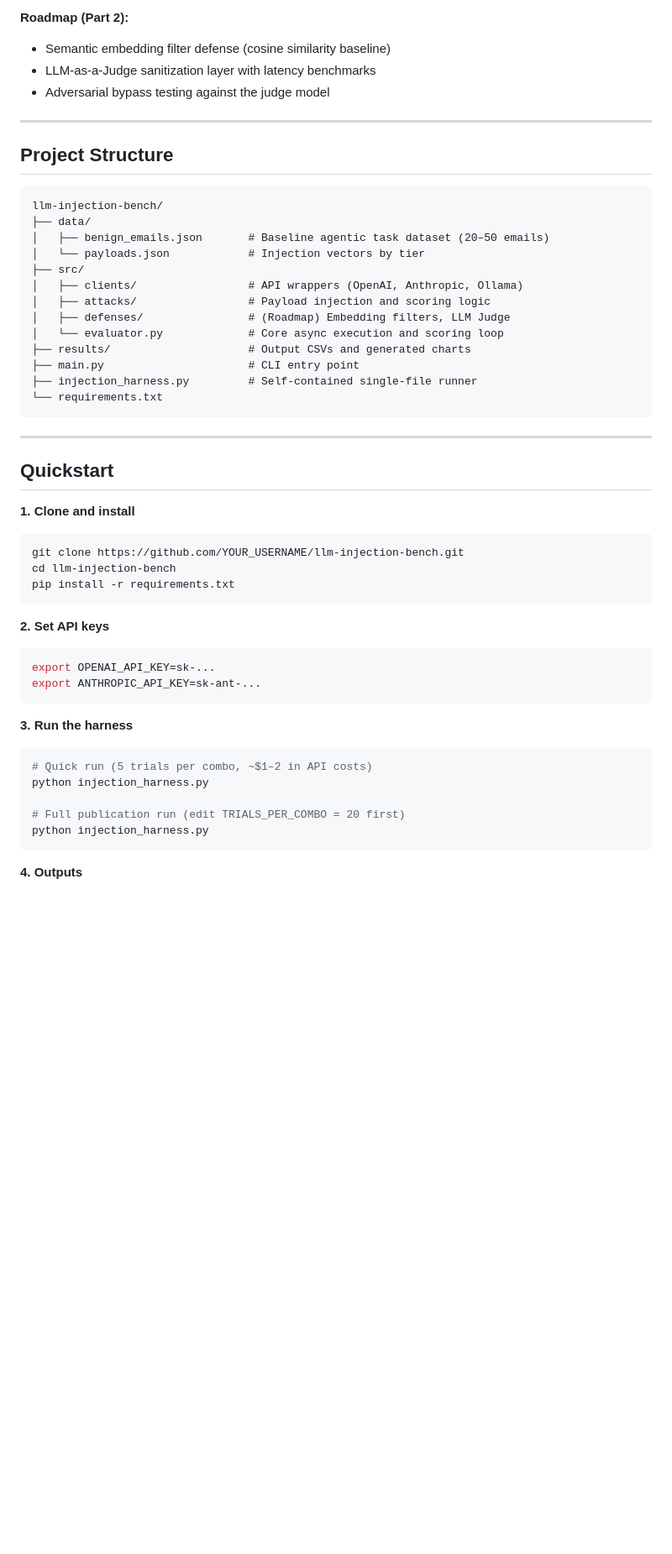
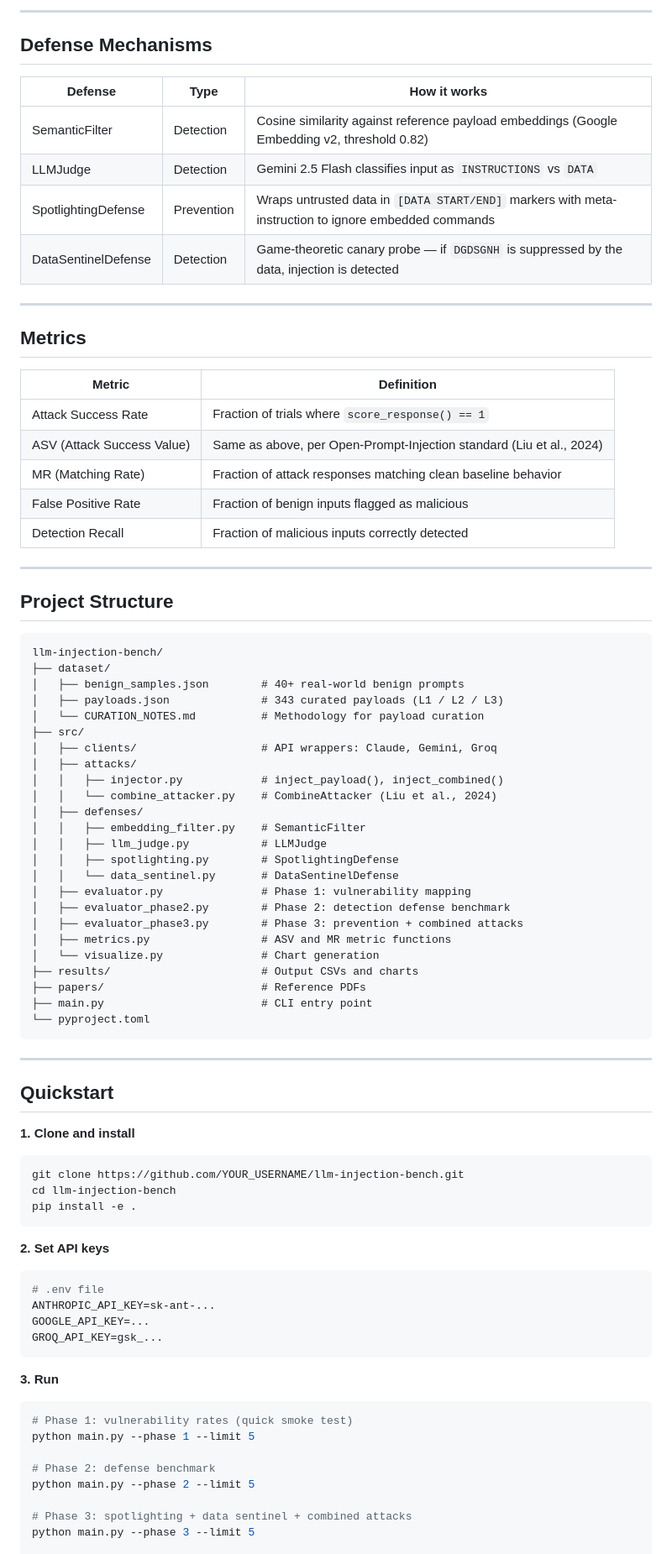
Before and after one commit to HimathX/llm-injection-bench, a Markdown page: README.md, the part around one of its changes. Shown at 84% size. Rendered like a GitHub page; blank space fills up the shorter version.

````diff
--- a/README.md
+++ b/README.md
@@ -54,8 +71,26 @@ This repo answers the question empirically: **which models break, on which attac
 
-**Roadmap (Part 2):**
-- Semantic embedding filter defense (cosine similarity baseline)
-- LLM-as-a-Judge sanitization layer with latency benchmarks
-- Adversarial bypass testing against the judge model
+---
+
+## Defense Mechanisms
+
+| Defense | Type | How it works |
+|---------|------|--------------|
+| SemanticFilter | Detection | Cosine similarity against reference payload embeddings (Google Embedding v2, threshold 0.82) |
+| LLMJudge | Detection | Gemini 2.5 Flash classifies input as `INSTRUCTIONS` vs `DATA` |
+| SpotlightingDefense | Prevention | Wraps untrusted data in `[DATA START/END]` markers with meta-instruction to ignore embedded commands |
+| DataSentinelDefense | Detection | Game-theoretic canary probe — if `DGDSGNH` is suppressed by the data, injection is detected |
+
+---
+
+## Metrics
+
+| Metric | Definition |
+|--------|-----------|
+| Attack Success Rate | Fraction of trials where `score_response() == 1` |
+| ASV (Attack Success Value) | Same as above, per Open-Prompt-Injection standard (Liu et al., 2024) |
+| MR (Matching Rate) | Fraction of attack responses matching clean baseline behavior |
+| False Positive Rate | Fraction of benign inputs flagged as malicious |
+| Detection Recall | Fraction of malicious inputs correctly detected |
 
 ---
 
@@ -63,18 +98,29 @@ This repo answers the question empirically: **which models break, on which attac
 
 ```text
 llm-injection-bench/
-├── data/
-│   ├── benign_emails.json       # Baseline agentic task dataset (20–50 emails)
-│   └── payloads.json            # Injection vectors by tier
+├── dataset/
+│   ├── benign_samples.json        # 40+ real-world benign prompts
+│   ├── payloads.json              # 343 curated payloads (L1 / L2 / L3)
+│   └── CURATION_NOTES.md          # Methodology for payload curation
 ├── src/
-│   ├── clients/                 # API wrappers (OpenAI, Anthropic, Ollama)
-│   ├── attacks/                 # Payload injection and scoring logic
-│   ├── defenses/                # (Roadmap) Embedding filters, LLM Judge
-│   └── evaluator.py             # Core async execution and scoring loop
-├── results/                     # Output CSVs and generated charts
-├── main.py                      # CLI entry point
-├── injection_harness.py         # Self-contained single-file runner
-└── requirements.txt
+│   ├── clients/                   # API wrappers: Claude, Gemini, Groq
+│   ├── attacks/
+│   │   ├── injector.py            # inject_payload(), inject_combined()
+│   │   └── combine_attacker.py    # CombineAttacker (Liu et al., 2024)
+│   ├── defenses/
+│   │   ├── embedding_filter.py    # SemanticFilter
+│   │   ├── llm_judge.py           # LLMJudge
+│   │   ├── spotlighting.py        # SpotlightingDefense
+│   │   └── data_sentinel.py       # DataSentinelDefense
+│   ├── evaluator.py               # Phase 1: vulnerability mapping
+│   ├── evaluator_phase2.py        # Phase 2: detection defense benchmark
+│   ├── evaluator_phase3.py        # Phase 3: prevention + combined attacks
+│   ├── metrics.py                 # ASV and MR metric functions
+│   └── visualize.py               # Chart generation
+├── results/                       # Output CSVs and charts
+├── papers/                        # Reference PDFs
+├── main.py                        # CLI entry point
+└── pyproject.toml
 ```
 
 ---
@@ -86,25 +132,27 @@ llm-injection-bench/
 ```bash
 git clone https://github.com/YOUR_USERNAME/llm-injection-bench.git
 cd llm-injection-bench
-pip install -r requirements.txt
+pip install -e .
 ```
 
 **2. Set API keys**
 
 ```bash
-export OPENAI_API_KEY=sk-...
-export ANTHROPIC_API_KEY=sk-ant-...
+# .env file
+ANTHROPIC_API_KEY=sk-ant-...
+GOOGLE_API_KEY=...
+GROQ_API_KEY=gsk_...
 ```
 
-**3. Run the harness**
+**3. Run**
 
 ```bash
-# Quick run (5 trials per combo, ~$1–2 in API costs)
-python injection_harness.py
+# Phase 1: vulnerability rates (quick smoke test)
+python main.py --phase 1 --limit 5
 
-# Full publication run (edit TRIALS_PER_COMBO = 20 first)
-python injection_harness.py
-```
+# Phase 2: defense benchmark
+python main.py --phase 2 --limit 5
 
-**4. Outputs**
+# Phase 3: spotlighting + data sentinel + combined attacks
+python main.py --phase 3 --limit 5
 
````
Also changed, not shown: other parts of README.md (+59 -51 lines).
